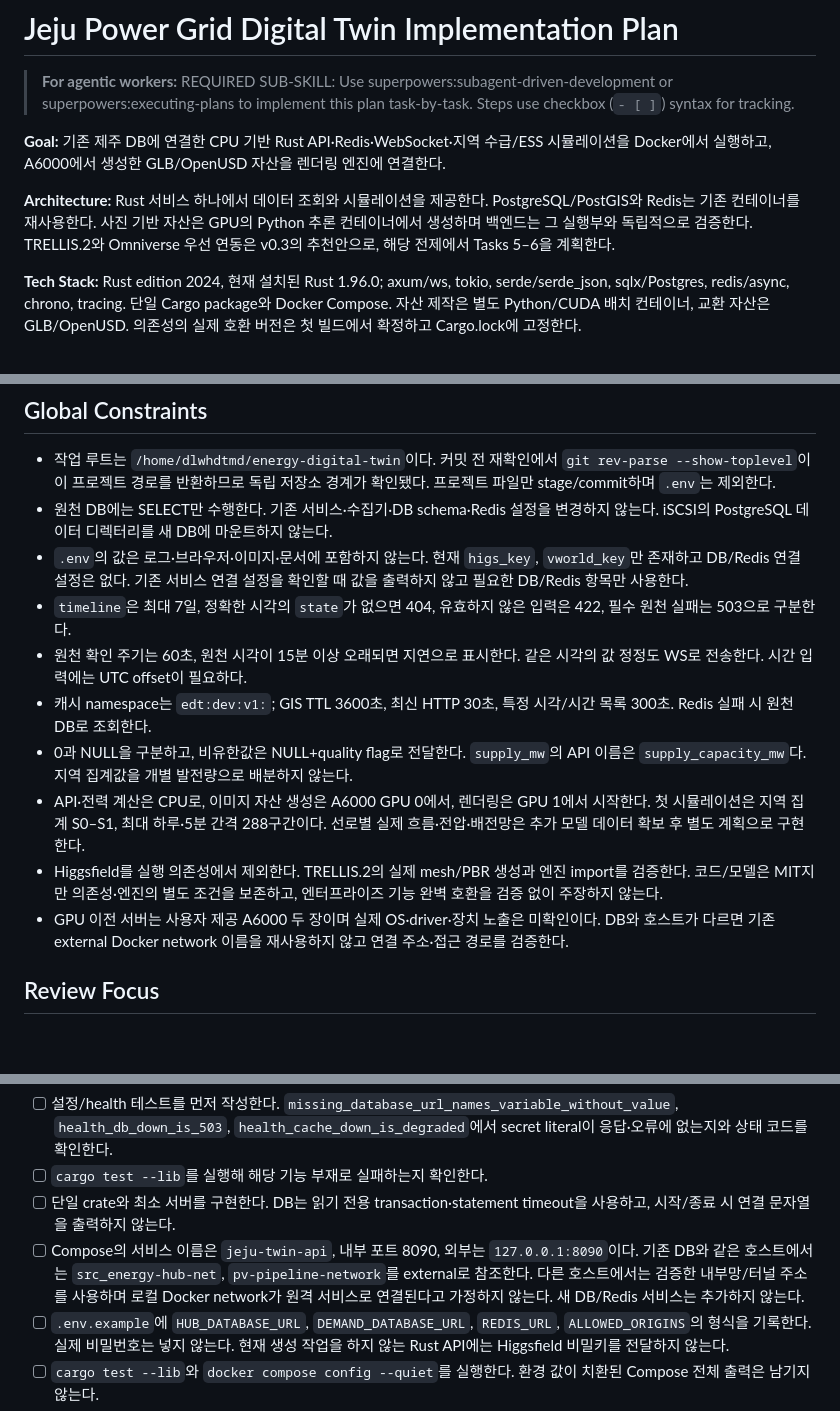
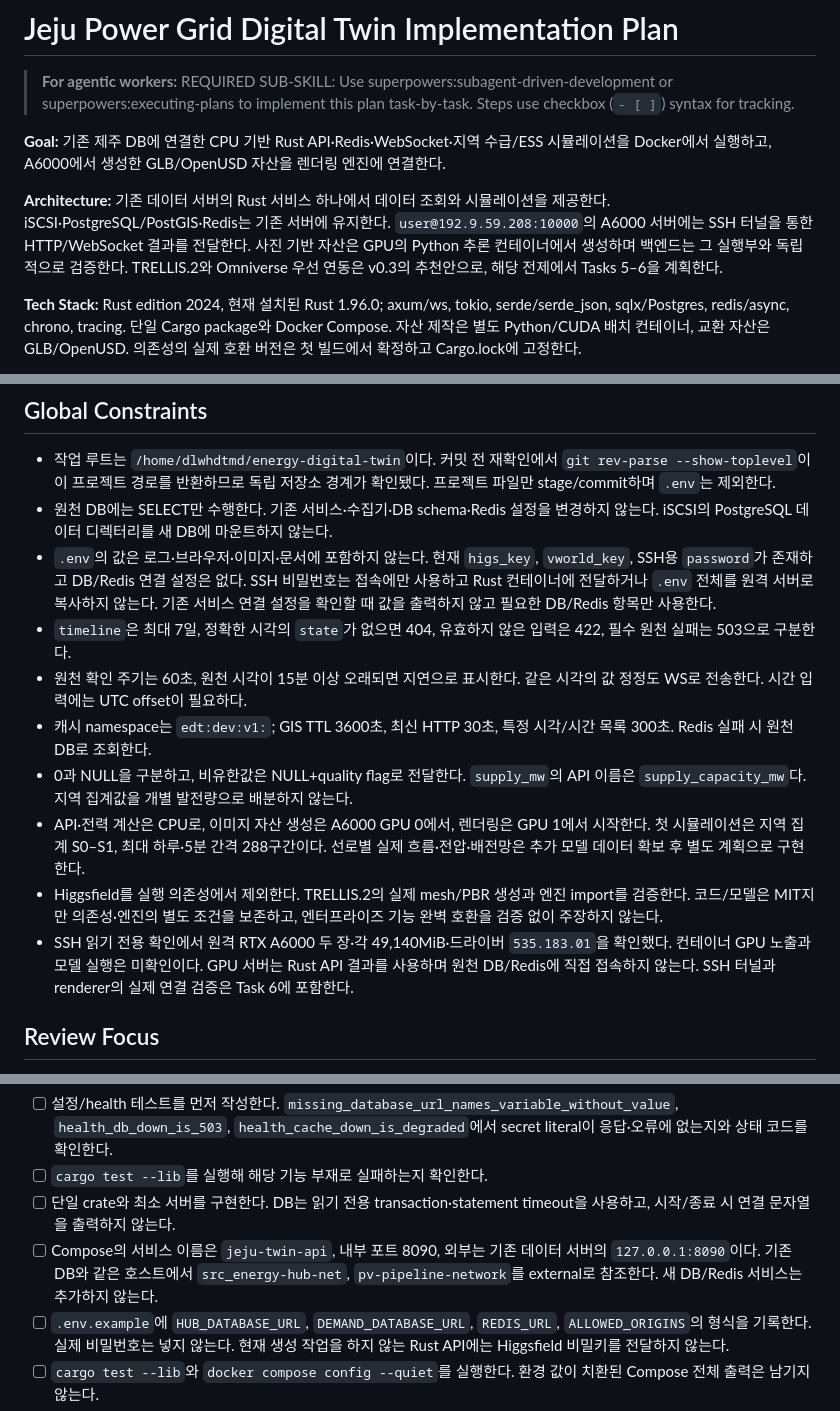
Before and after one commit to zongseung/Energy-Digital-Twin, a Markdown page: jeju_power_grid_implementation_plan.md, 3 parts joined by grey strips. GitHub-like rendering; blank space fills up the shorter version.

```diff
--- a/jeju_power_grid_implementation_plan.md
+++ b/jeju_power_grid_implementation_plan.md
@@ -4,7 +4,7 @@
 
 **Goal:** 기존 제주 DB에 연결한 CPU 기반 Rust API·Redis·WebSocket·지역 수급/ESS 시뮬레이션을 Docker에서 실행하고, A6000에서 생성한 GLB/OpenUSD 자산을 렌더링 엔진에 연결한다.
 
-**Architecture:** Rust 서비스 하나에서 데이터 조회와 시뮬레이션을 제공한다. PostgreSQL/PostGIS와 Redis는 기존 컨테이너를 재사용한다. 사진 기반 자산은 GPU의 Python 추론 컨테이너에서 생성하며 백엔드는 그 실행부와 독립적으로 검증한다. TRELLIS.2와 Omniverse 우선 연동은 v0.3의 추천안으로, 해당 전제에서 Tasks 5–6을 계획한다.
+**Architecture:** 기존 데이터 서버의 Rust 서비스 하나에서 데이터 조회와 시뮬레이션을 제공한다. iSCSI·PostgreSQL/PostGIS·Redis는 기존 서버에 유지한다. `user@192.9.59.208:10000`의 A6000 서버에는 SSH 터널을 통한 HTTP/WebSocket 결과를 전달한다. 사진 기반 자산은 GPU의 Python 추론 컨테이너에서 생성하며 백엔드는 그 실행부와 독립적으로 검증한다. TRELLIS.2와 Omniverse 우선 연동은 v0.3의 추천안으로, 해당 전제에서 Tasks 5–6을 계획한다.
 
 **Tech Stack:** Rust edition 2024, 현재 설치된 Rust 1.96.0; axum/ws, tokio, serde/serde_json, sqlx/Postgres, redis/async, chrono, tracing. 단일 Cargo package와 Docker Compose. 자산 제작은 별도 Python/CUDA 배치 컨테이너, 교환 자산은 GLB/OpenUSD. 의존성의 실제 호환 버전은 첫 빌드에서 확정하고 Cargo.lock에 고정한다.
 
@@ -16,14 +16,14 @@
 
 - 작업 루트는 `/home/dlwhdtmd/energy-digital-twin`이다. 커밋 전 재확인에서 `git rev-parse --show-toplevel`이 이 프로젝트 경로를 반환하므로 독립 저장소 경계가 확인됐다. 프로젝트 파일만 stage/commit하며 `.env`는 제외한다.
 - 원천 DB에는 SELECT만 수행한다. 기존 서비스·수집기·DB schema·Redis 설정을 변경하지 않는다. iSCSI의 PostgreSQL 데이터 디렉터리를 새 DB에 마운트하지 않는다.
-- `.env`의 값은 로그·브라우저·이미지·문서에 포함하지 않는다. 현재 `higs_key`, `vworld_key`만 존재하고 DB/Redis 연결 설정은 없다. 기존 서비스 연결 설정을 확인할 때 값을 출력하지 않고 필요한 DB/Redis 항목만 사용한다.
+- `.env`의 값은 로그·브라우저·이미지·문서에 포함하지 않는다. 현재 `higs_key`, `vworld_key`, SSH용 `password`가 존재하고 DB/Redis 연결 설정은 없다. SSH 비밀번호는 접속에만 사용하고 Rust 컨테이너에 전달하거나 `.env` 전체를 원격 서버로 복사하지 않는다. 기존 서비스 연결 설정을 확인할 때 값을 출력하지 않고 필요한 DB/Redis 항목만 사용한다.
 - `timeline`은 최대 7일, 정확한 시각의 `state`가 없으면 404, 유효하지 않은 입력은 422, 필수 원천 실패는 503으로 구분한다.
 - 원천 확인 주기는 60초, 원천 시각이 15분 이상 오래되면 지연으로 표시한다. 같은 시각의 값 정정도 WS로 전송한다. 시간 입력에는 UTC offset이 필요하다.
 - 캐시 namespace는 `edt:dev:v1:`; GIS TTL 3600초, 최신 HTTP 30초, 특정 시각/시간 목록 300초. Redis 실패 시 원천 DB로 조회한다.
 - 0과 NULL을 구분하고, 비유한값은 NULL+quality flag로 전달한다. `supply_mw`의 API 이름은 `supply_capacity_mw`다. 지역 집계값을 개별 발전량으로 배분하지 않는다.
 - API·전력 계산은 CPU로, 이미지 자산 생성은 A6000 GPU 0에서, 렌더링은 GPU 1에서 시작한다. 첫 시뮬레이션은 지역 집계 S0–S1, 최대 하루·5분 간격 288구간이다. 선로별 실제 흐름·전압·배전망은 추가 모델 데이터 확보 후 별도 계획으로 구현한다.
 - Higgsfield를 실행 의존성에서 제외한다. TRELLIS.2의 실제 mesh/PBR 생성과 엔진 import를 검증한다. 코드/모델은 MIT지만 의존성·엔진의 별도 조건을 보존하고, 엔터프라이즈 기능 완벽 호환을 검증 없이 주장하지 않는다.
-- GPU 이전 서버는 사용자 제공 A6000 두 장이며 실제 OS·driver·장치 노출은 미확인이다. DB와 호스트가 다르면 기존 external Docker network 이름을 재사용하지 않고 연결 주소·접근 경로를 검증한다.
+- SSH 읽기 전용 확인에서 원격 RTX A6000 두 장·각 49,140MiB·드라이버 `535.183.01`을 확인했다. 컨테이너 GPU 노출과 모델 실행은 미확인이다. GPU 서버는 Rust API 결과를 사용하며 원천 DB/Redis에 직접 접속하지 않는다. SSH 터널과 renderer의 실제 연결 검증은 Task 6에 포함한다.
 
 ## Review Focus
 
@@ -71,7 +71,7 @@
 - [ ] 설정/health 테스트를 먼저 작성한다. `missing_database_url_names_variable_without_value`, `health_db_down_is_503`, `health_cache_down_is_degraded`에서 secret literal이 응답·오류에 없는지와 상태 코드를 확인한다.
 - [ ] `cargo test --lib`를 실행해 해당 기능 부재로 실패하는지 확인한다.
 - [ ] 단일 crate와 최소 서버를 구현한다. DB는 읽기 전용 transaction·statement timeout을 사용하고, 시작/종료 시 연결 문자열을 출력하지 않는다.
-- [ ] Compose의 서비스 이름은 `jeju-twin-api`, 내부 포트 8090, 외부는 `127.0.0.1:8090`이다. 기존 DB와 같은 호스트에서는 `src_energy-hub-net`, `pv-pipeline-network`를 external로 참조한다. 다른 호스트에서는 검증한 내부망/터널 주소를 사용하며 로컬 Docker network가 원격 서비스로 연결된다고 가정하지 않는다. 새 DB/Redis 서비스는 추가하지 않는다.
+- [ ] Compose의 서비스 이름은 `jeju-twin-api`, 내부 포트 8090, 외부는 기존 데이터 서버의 `127.0.0.1:8090`이다. 기존 DB와 같은 호스트에서 `src_energy-hub-net`, `pv-pipeline-network`를 external로 참조한다. 새 DB/Redis 서비스는 추가하지 않는다.
 - [ ] `.env.example`에 `HUB_DATABASE_URL`, `DEMAND_DATABASE_URL`, `REDIS_URL`, `ALLOWED_ORIGINS`의 형식을 기록한다. 실제 비밀번호는 넣지 않는다. 현재 생성 작업을 하지 않는 Rust API에는 Higgsfield 비밀키를 전달하지 않는다.
 - [ ] `cargo test --lib`와 `docker compose config --quiet`를 실행한다. 환경 값이 치환된 Compose 전체 출력은 남기지 않는다.
 - [ ] 결과를 검토한다. 커밋은 프로젝트 Git 경계가 확정된 경우에만 해당 파일을 대상으로 한다.
```
Also changed, not shown: other parts of jeju_power_grid_implementation_plan.md (+1 -1 lines), jeju_power_grid_digital_twin_design.md (+35 -5 lines).
